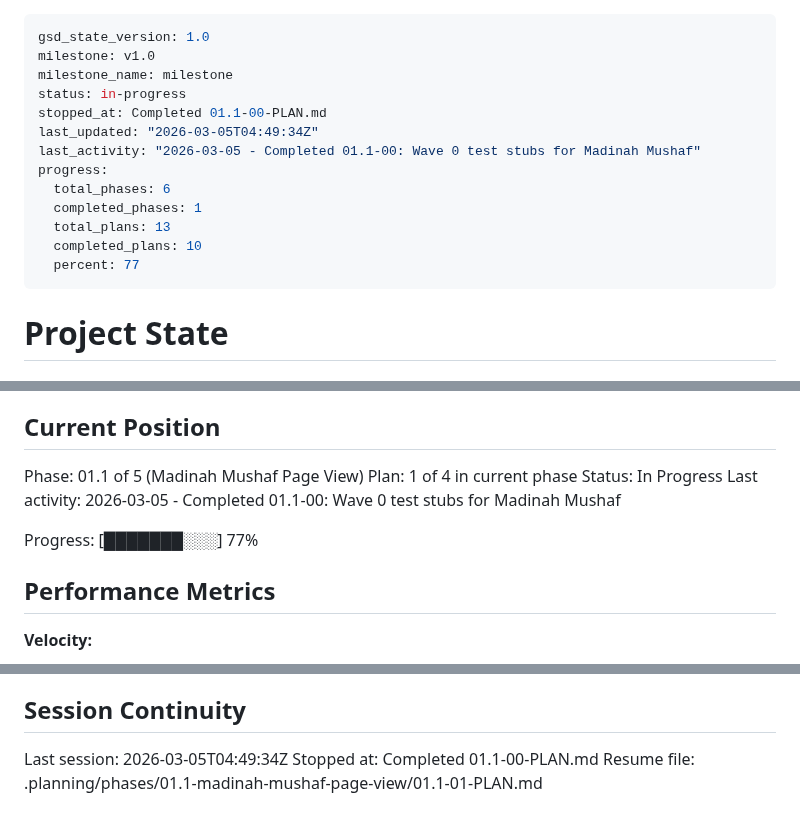
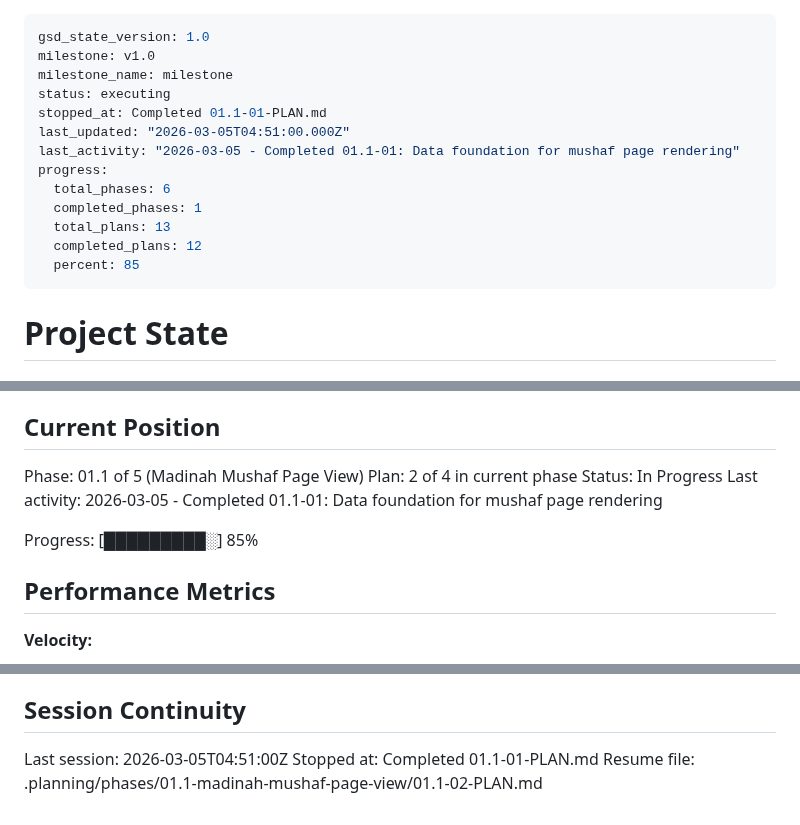
Before and after one commit to yousefismail01/Lawh, a Markdown page: .planning/STATE.md, 3 parts joined by grey strips. GitHub-like rendering.

Commit message:
docs(01.1-01): complete data foundation plan
- Create 01.1-01-SUMMARY.md with execution results
- Update STATE.md position to plan 2 of 4, add decisions
- Update ROADMAP.md with plan progress

Co-Authored-By: Claude Opus 4.6 <noreply@anthropic.com>

```diff
--- a/.planning/STATE.md
+++ b/.planning/STATE.md
@@ -2,16 +2,16 @@
 gsd_state_version: 1.0
 milestone: v1.0
 milestone_name: milestone
-status: in-progress
-stopped_at: Completed 01.1-00-PLAN.md
-last_updated: "2026-03-05T04:49:34Z"
-last_activity: "2026-03-05 - Completed 01.1-00: Wave 0 test stubs for Madinah Mushaf"
+status: executing
+stopped_at: Completed 01.1-01-PLAN.md
+last_updated: "2026-03-05T04:51:00.000Z"
+last_activity: "2026-03-05 - Completed 01.1-01: Data foundation for mushaf page rendering"
 progress:
   total_phases: 6
   completed_phases: 1
   total_plans: 13
-  completed_plans: 10
-  percent: 77
+  completed_plans: 12
+  percent: 85
 ---
 
 # Project State
@@ -26,11 +26,11 @@ See: .planning/PROJECT.md (updated 2026-03-04)
 ## Current Position
 
 Phase: 01.1 of 5 (Madinah Mushaf Page View)
-Plan: 1 of 4 in current phase
+Plan: 2 of 4 in current phase
 Status: In Progress
-Last activity: 2026-03-05 - Completed 01.1-00: Wave 0 test stubs for Madinah Mushaf
+Last activity: 2026-03-05 - Completed 01.1-01: Data foundation for mushaf page rendering
 
-Progress: [███████░░░] 77%
+Progress: [█████████░] 85%
 
 ## Performance Metrics
 
@@ -114,6 +118,6 @@ None yet.
 
 ## Session Continuity
 
-Last session: 2026-03-05T04:49:34Z
-Stopped at: Completed 01.1-00-PLAN.md
-Resume file: .planning/phases/01.1-madinah-mushaf-page-view/01.1-01-PLAN.md
+Last session: 2026-03-05T04:51:00Z
+Stopped at: Completed 01.1-01-PLAN.md
+Resume file: .planning/phases/01.1-madinah-mushaf-page-view/01.1-02-PLAN.md
```
Also changed, not shown: other parts of .planning/STATE.md (+4 -0 lines), .planning/ROADMAP.md (+1 -1 lines), 1 other file.
